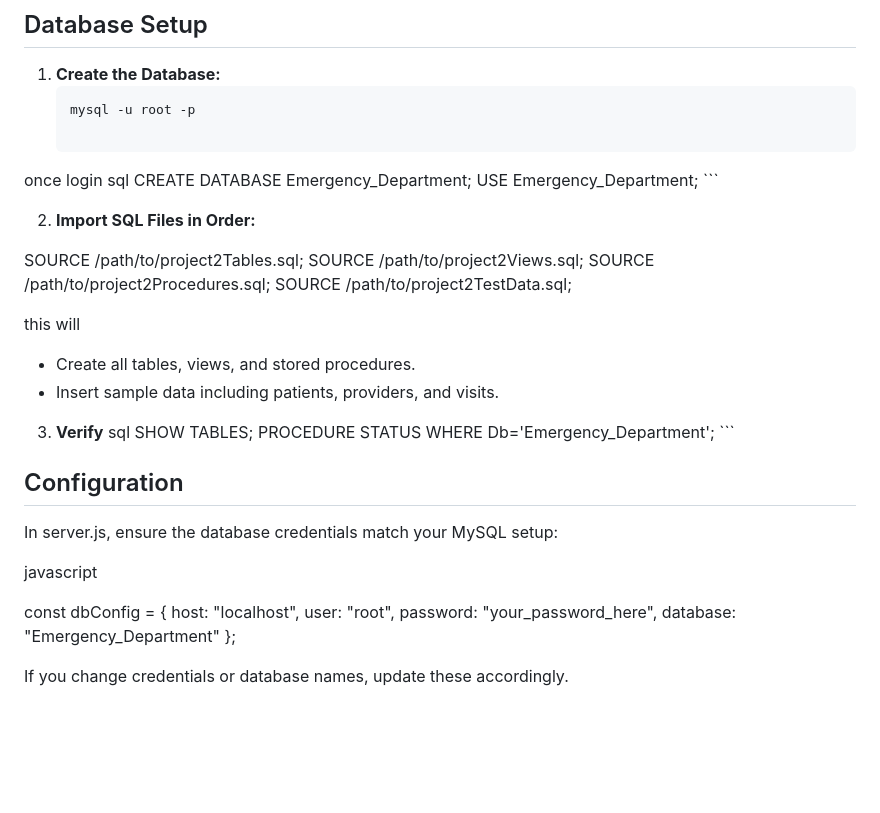
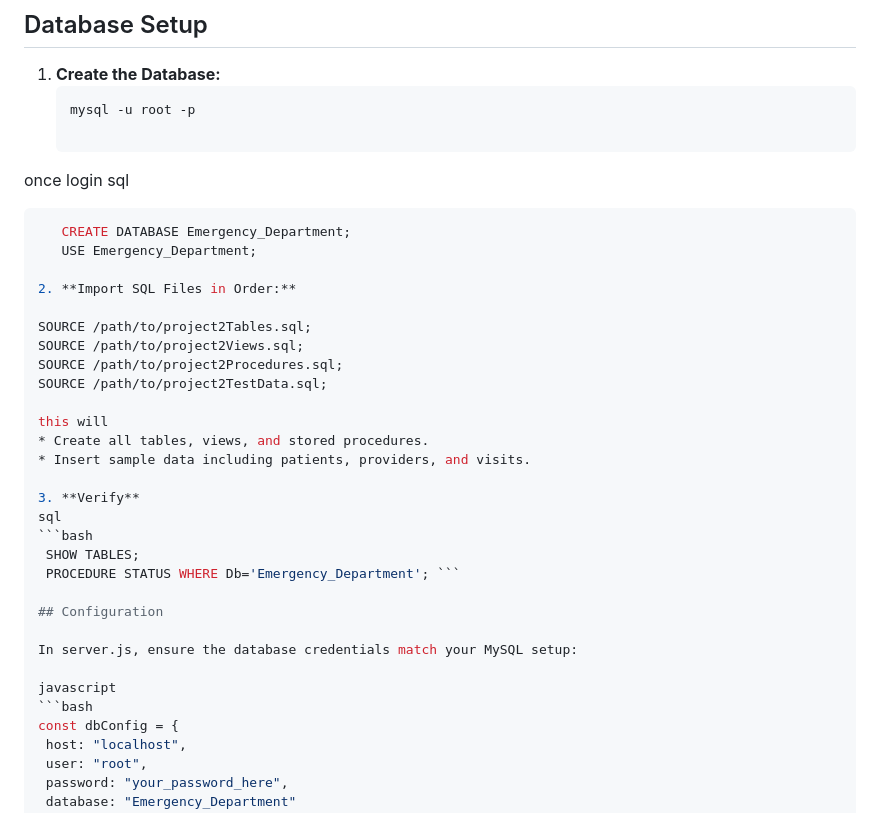
Before and after one commit to mlewis86/project_2, a Markdown page: README.md, the part around one of its changes. Drawn GitHub-style; blank space fills up the shorter version.

````diff
--- a/README.md
+++ b/README.md
@@ -43,8 +43,9 @@ You need a MySQL user with permissions to create databases, tables, procedures,
 
 once login
    sql
+   ```bash
       CREATE DATABASE Emergency_Department;
-      USE Emergency_Department; ```
+      USE Emergency_Department;
 
 2. **Import SQL Files in Order:**
 
@@ -58,7 +59,8 @@ SOURCE /path/to/project2TestData.sql;
  * Insert sample data including patients, providers, and visits.
 
 3. **Verify**
- sql
+sql
+  ```bash
     SHOW TABLES;
     PROCEDURE STATUS WHERE Db='Emergency_Department'; ```
 
@@ -67,7 +69,7 @@ SOURCE /path/to/project2TestData.sql;
 In server.js, ensure the database credentials match your MySQL setup:
 
   javascript
-
+```bash
   const dbConfig = {
     host: "localhost",
     user: "root",
````
Also changed, not shown: other parts of README.md (+1 -0 lines).
